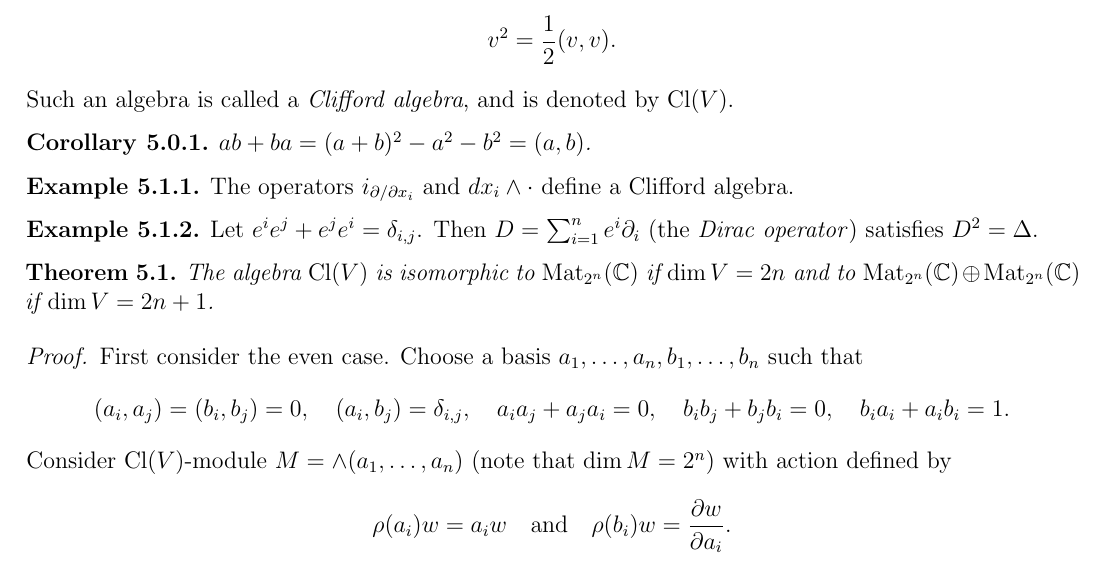
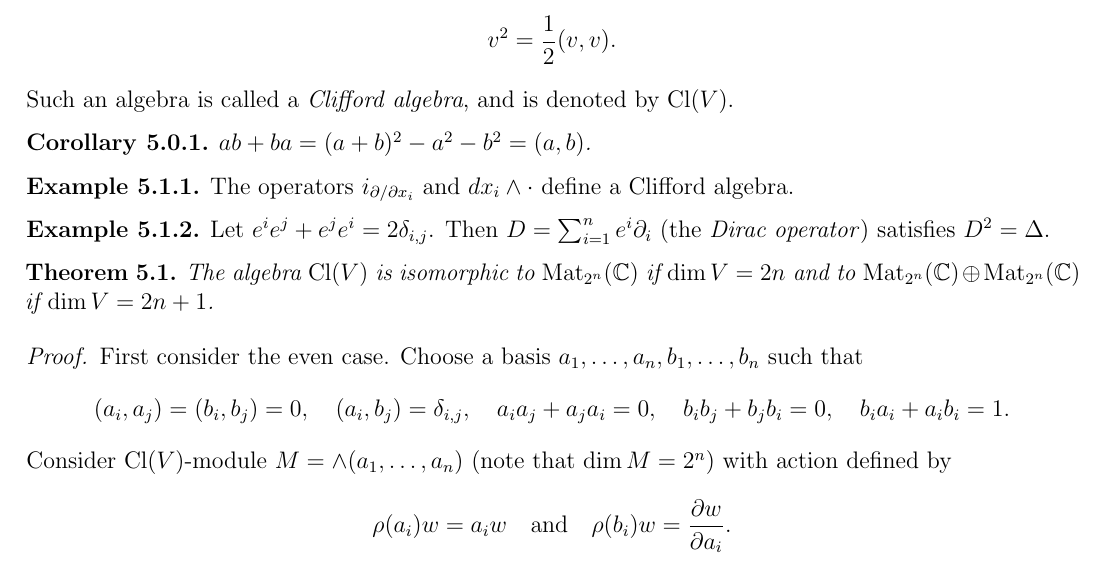
Before and after one commit to yqiang7/gt-math8803-zei-spring2026-notes, a LaTeX thesis (master.tex, which reads lectures/lecture05.tex): part of page 20 of 103, cut so that both start at the same text. Compiled offline with pdfLaTeX.

Commit message:
fixed a typo in lecture 5

```diff
--- a/lectures/lecture05.tex
+++ b/lectures/lecture05.tex
@@ -168,7 +168,7 @@
 \end{example}
 
 \begin{example}
-  Let $e^i e^j + e^j e^i = \delta_{i, j}$.
+  Let $e^i e^j + e^j e^i = 2 \delta_{i, j}$.
   Then $D = \sum_{i = 1}^n e^i \partial_i$
   (the \emph{Dirac operator})
   satisfies $D^2 = \Delta$.
```
Also changed, not shown: master.pdf.
